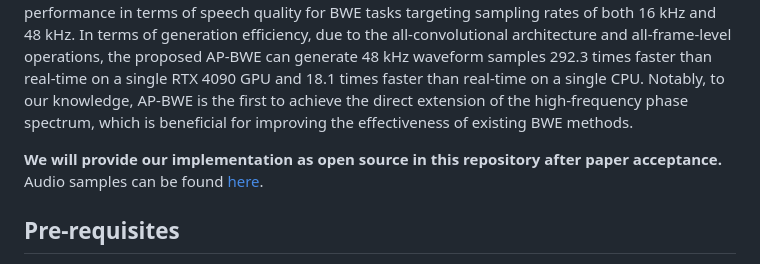
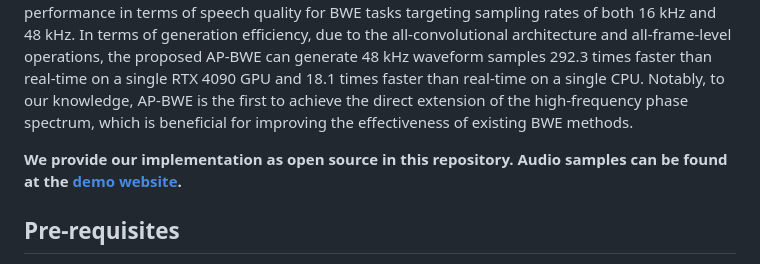
Before and after one commit to yxlu-0102/AP-BWE, a Markdown page: README.md, the part around the change. GitHub-like rendering.

```diff
--- a/README.md
+++ b/README.md
@@ -11,8 +11,8 @@ Experimental results demonstrate that our proposed AP-BWE achieves state-of-the-
 In terms of generation efficiency, due to the all-convolutional architecture and all-frame-level operations, the proposed AP-BWE can generate 48 kHz waveform samples 292.3 times faster than real-time on a single RTX 4090 GPU and 18.1 times faster than real-time on a single CPU.
 Notably, to our knowledge, AP-BWE is the first to achieve the direct extension of the high-frequency phase spectrum, which is beneficial for improving the effectiveness of existing BWE methods.
 
-**We will provide our implementation as open source in this repository after paper acceptance.**
-Audio samples can be found [here](http://yxlu-0102.github.io/AP-BWE).
+**We provide our implementation as open source in this repository. Audio samples can be found at the [demo website](http://yxlu-0102.github.io/AP-BWE).**
+
 
 ## Pre-requisites
 0. Python >= 3.9.
```
